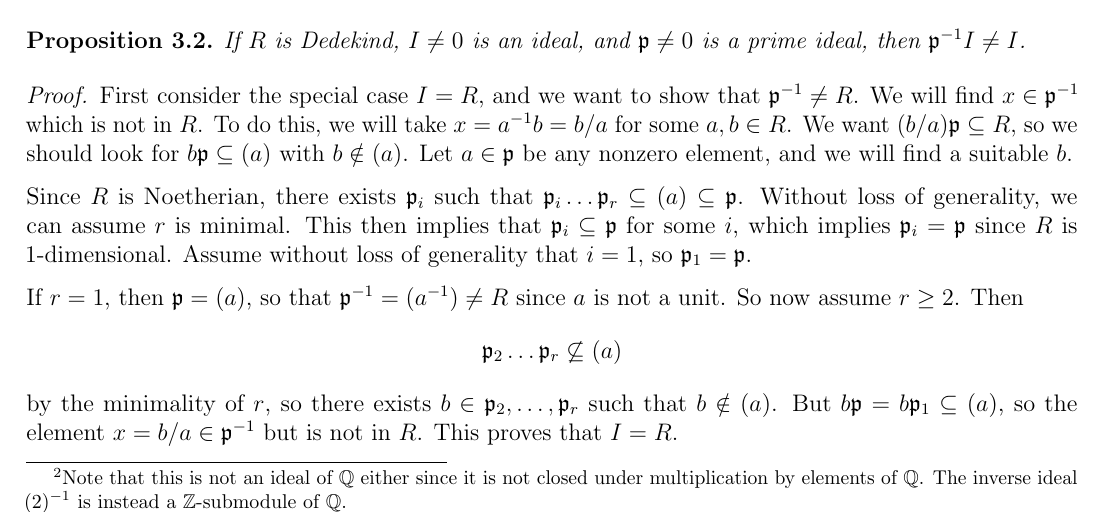
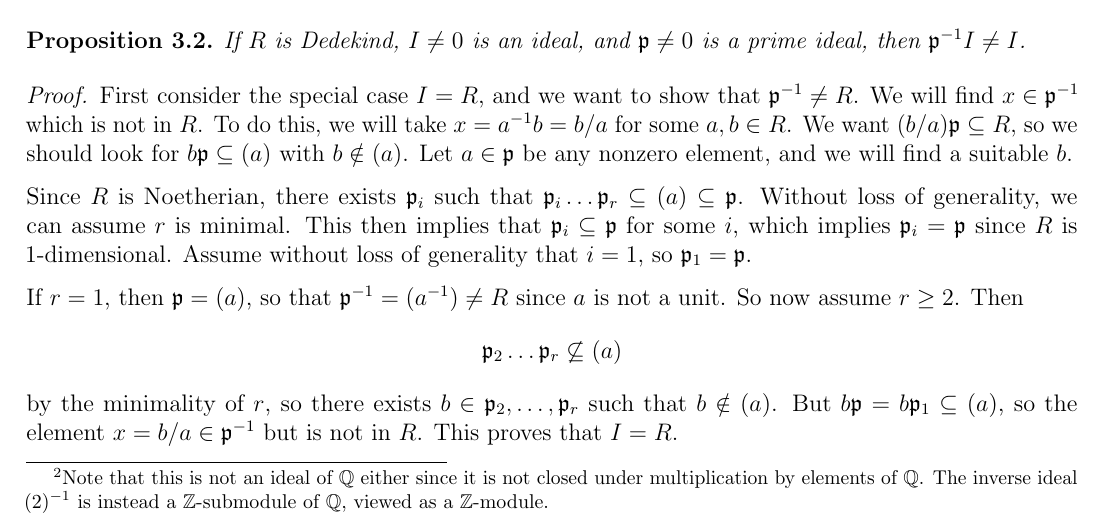
Before and after one commit to TheToasterMonster/gt-math6122-notes, a LaTeX thesis (master.tex, which reads lectures/lecture03.tex): part of page 11 of 12, cut so that both start at the same text. The pictures show the PDF file master.pdf that the author committed with the source.

Commit message:
added a clarification in lecture 3

```diff
--- a/lectures/lecture03.tex
+++ b/lectures/lecture03.tex
@@ -212,7 +212,7 @@
 \begin{example}
   Consider the problem of finding $(2)^{-1}$ in $\Z$.
   Logically, the answer should be something like $(1 / 2) = (1 / 2) \Z \subseteq \Q$,
-  which is not an ideal in $\Z$.\footnote{Note that this is not an ideal of $\Q$ either since it is not closed under multiplication by elements of $\Q$. The inverse ideal $(2)^{-1}$ is instead a $\Z$-submodule of $\Q$.}
+  which is not an ideal in $\Z$.\footnote{Note that this is not an ideal of $\Q$ either since it is not closed under multiplication by elements of $\Q$. The inverse ideal $(2)^{-1}$ is instead a $\Z$-submodule of $\Q$, viewed as a $\Z$-module.}
   This will satisfy $2 ((1 / 2)\Z) = \Z$.
 \end{example}
 
```
Also changed, not shown: master.pdf.
